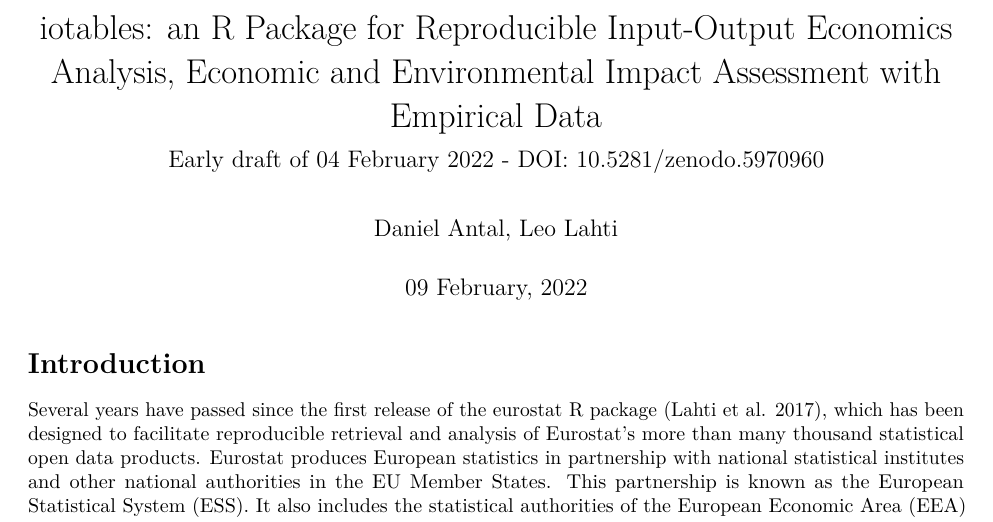
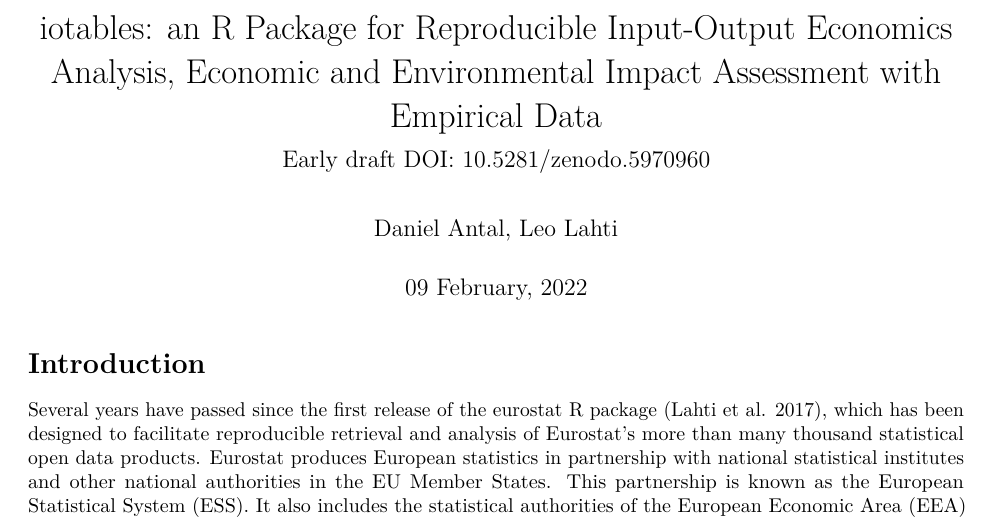
Before and after one commit to dataobservatory-eu/iotables-publication, an R Markdown document (iotables_publication.Rmd): part of page 1 of 7, cut so that both start at the same text. Rendered offline with R 4.5, knitr and Pandoc, then LaTeX, with nearby package versions; both versions are drawn in the output format of the newer one; some code elsewhere in the file could not run offline.

Commit message:
New version

```diff
--- a/iotables_publication.Rmd
+++ b/iotables_publication.Rmd
@@ -1,11 +1,11 @@
 ---
 title: "iotables: an R Package for Reproducible Input-Output Economics Analysis, Economic and Environmental Impact Assessment with Empirical Data"
 author: "Daniel Antal, Leo Lahti"
-subtitle: "Early draft of 04 February 2022 - DOI: 10.5281/zenodo.5970960"
+subtitle: "Early draft DOI: 10.5281/zenodo.5970960"
 date: "`r format(Sys.time(), '%d %B, %Y')`"
 output:
+  pdf_document: default
   html_document: default
-  pdf_document: default
   word_document: default
 bibliography:
 - iotables.bib
```
